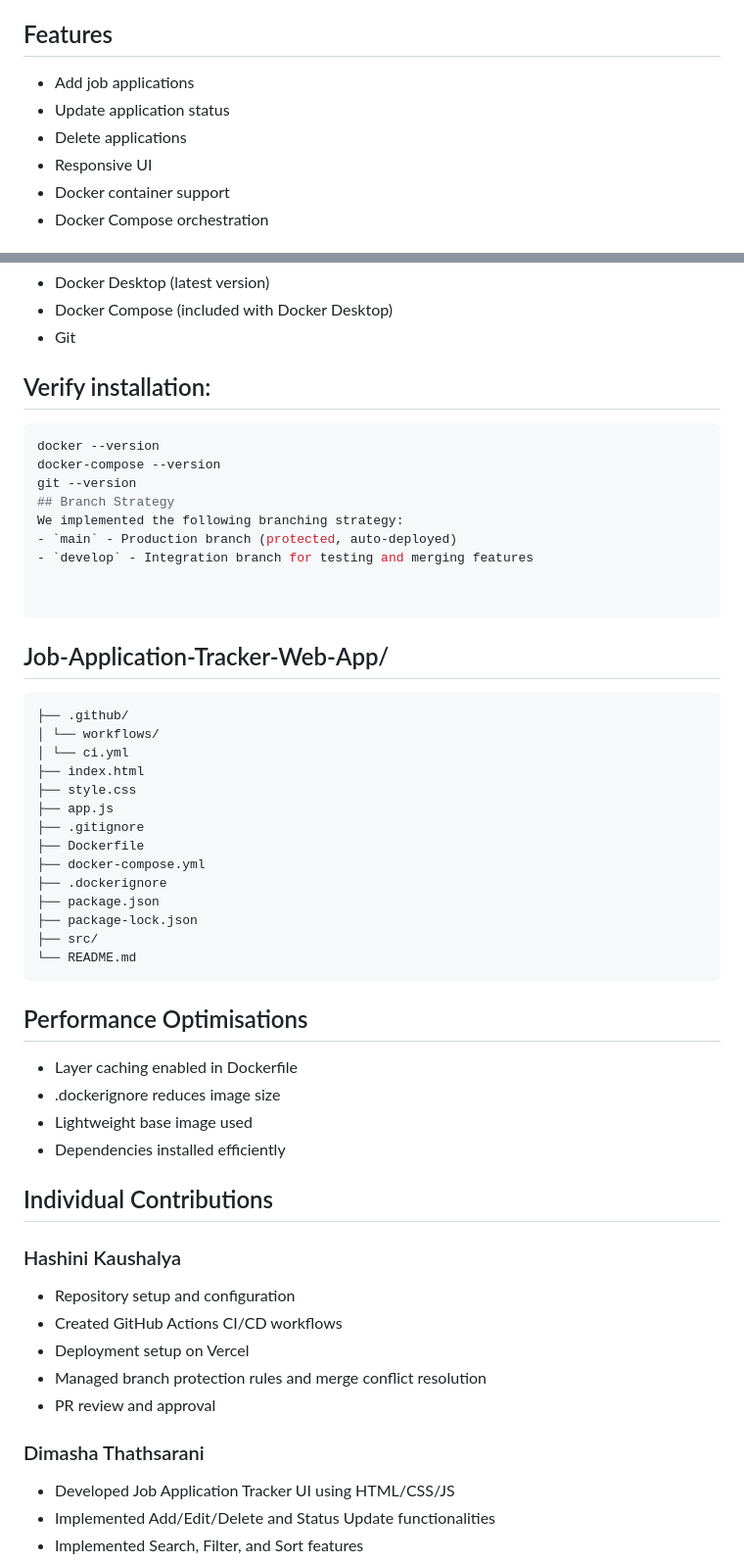
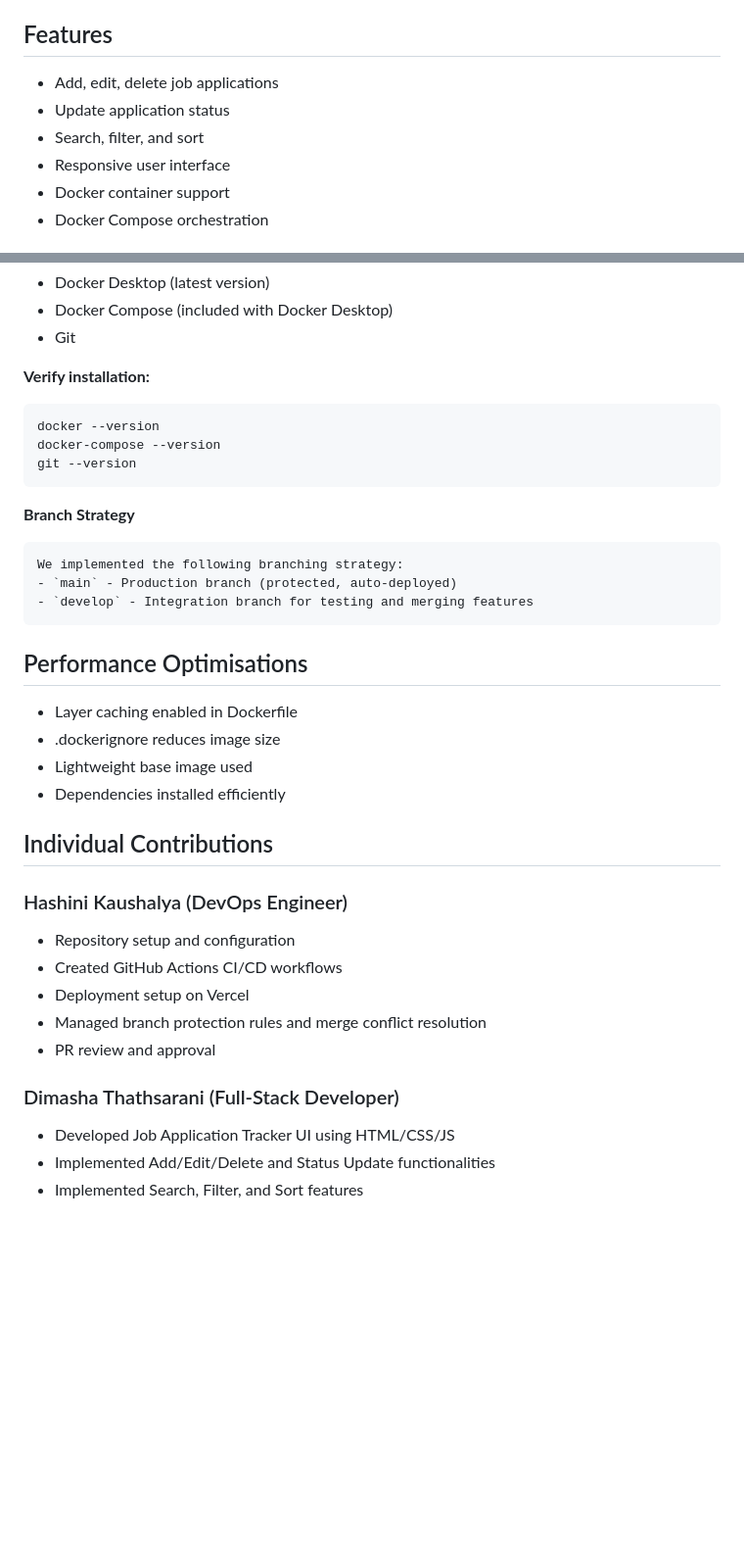
Before and after one commit to kaushalya-pathiranage/Job-Application-Tracker-Web-App, a Markdown page: README.md, 2 parts joined by grey strips. Shown at 98% size. Drawn GitHub-style; blank space fills up the shorter version.

Commit message:
Revise README for project overview and contributions
Updated project description and features for clarity. Added Docker implementation details and individual contributions.

````diff
--- a/README.md
+++ b/README.md
@@ -24,10 +44,10 @@ The **Job Application Tracker Web App** helps users efficiently manage their job
 - **Netlify** – Hosting and deployment of the web application
 
 ## Features
--  Add job applications
+-  Add, edit, delete job applications
 -  Update application status
--  Delete applications
--  Responsive UI
+-  Search, filter, and sort
+-  Responsive user interface
 -  Docker container support
 -  Docker Compose orchestration
 
@@ -46,37 +66,20 @@ Before running the project, install:
 - Docker Compose (included with Docker Desktop)
 - Git
 
-## Verify installation:
+ **Verify installation:**
 
 ```bash
 docker --version
 docker-compose --version
 git --version
-## Branch Strategy
+```
+
+ **Branch Strategy**
+```
 We implemented the following branching strategy:
 - `main` - Production branch (protected, auto-deployed)
 - `develop` - Integration branch for testing and merging features
-
-
  ```
-
-## Job-Application-Tracker-Web-App/
-```
-├── .github/
-│ └── workflows/
-│ └── ci.yml
-├── index.html
-├── style.css
-├── app.js
-├── .gitignore
-├── Dockerfile
-├── docker-compose.yml
-├── .dockerignore
-├── package.json
-├── package-lock.json
-├── src/
-└── README.md
-```
 ## Performance Optimisations
 
 - Layer caching enabled in Dockerfile
@@ -86,14 +89,14 @@ We implemented the following branching strategy:
 
 ## Individual Contributions
 
-### Hashini Kaushalya
+### Hashini Kaushalya (DevOps Engineer)
 - Repository setup and configuration
 - Created GitHub Actions CI/CD workflows
 - Deployment setup on Vercel
 - Managed branch protection rules and merge conflict resolution
 - PR review and approval
 
-### Dimasha Thathsarani
+### Dimasha Thathsarani (Full-Stack Developer)
 - Developed Job Application Tracker UI using HTML/CSS/JS
 - Implemented Add/Edit/Delete and Status Update functionalities
 - Implemented Search, Filter, and Sort features
````
Also changed, not shown: other parts of README.md (+21 -1 lines).
